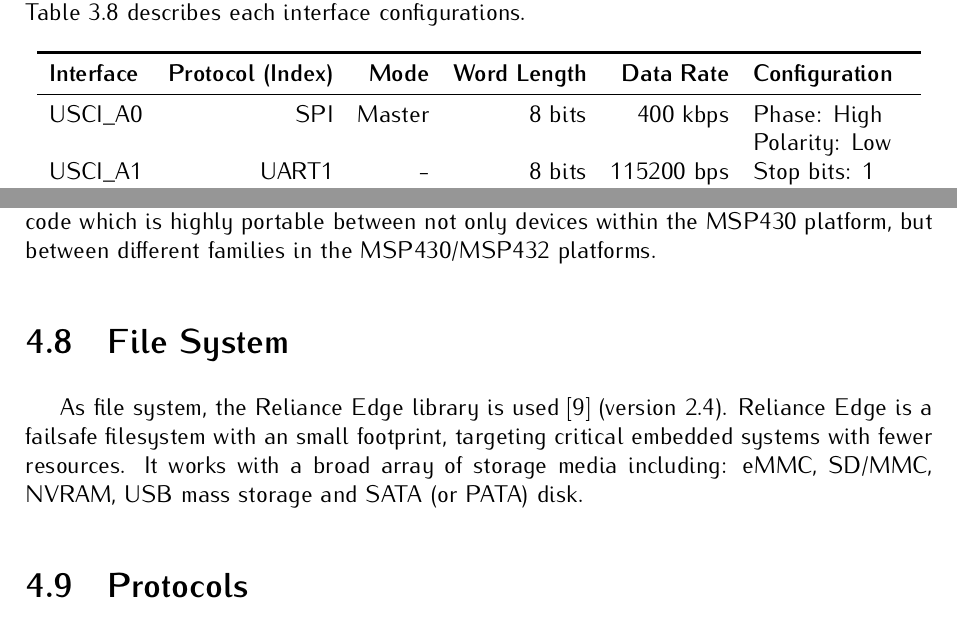
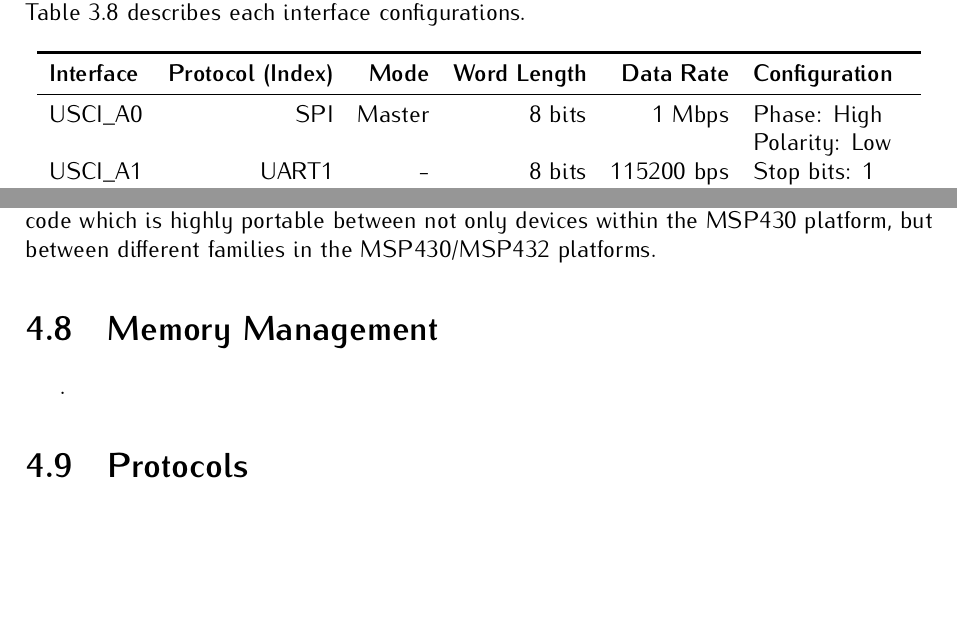
Before and after one commit to spacelab-ufsc/obdh2, a LaTeX book (doc/main.tex, which reads doc/chapters/firmware.tex, doc/chapters/hardware.tex): two parts of pages 29 and 39 of 60, joined at a grey line, cut so that both start at the same text, the shorter picture padded with empty space. Compiled offline with pdfLaTeX.

Commit message:
doc: Updating the clock of the SPI interface

```diff
--- a/doc/chapters/firmware.tex
+++ b/doc/chapters/firmware.tex
@@ -513,9 +513,9 @@ As the Hardware Abstraction Layer (HAL\nomenclature{\textbf{HAL}}{\textit{Hardwa
 
 The DriverLib is meant to provide a ``software'' layer to the programmer in order to facilitate higher level of programming compared to direct register accesses. By using the high level software APIs provided by DriverLib, users can create powerful and intuitive code which is highly portable between not only devices within the MSP430 platform, but between different families in the MSP430/MSP432 platforms.
 
-\section{File System}
+\section{Memory Management}
 
-As file system, the Reliance Edge library is used \cite{reliance_edge} (version 2.4). Reliance Edge is a failsafe filesystem with an small footprint, targeting critical embedded systems with fewer resources. It works with a broad array of storage media including: eMMC, SD/MMC, NVRAM, USB mass storage and SATA (or PATA) disk.
+.
 
 \section{Protocols}
 
--- a/doc/chapters/hardware.tex
+++ b/doc/chapters/hardware.tex
@@ -333,7 +333,7 @@ The microcontroller has 6 Universal Serial Communication Interfaces (USCI\nomenc
         \toprule[1.5pt]
         \textbf{Interface} & \textbf{Protocol (Index)} & \textbf{Mode} & \textbf{Word Length} & \textbf{Data Rate} & \textbf{Configuration} \\
         \midrule
-        USCI\_A0           & SPI                       & Master        & 8 bits               & 400 kbps           & Phase: High \\
+        USCI\_A0           & SPI                       & Master        & 8 bits               & 1 Mbps             & Phase: High \\
                            &                           &               &                      &                    & Polarity: Low \\
         USCI\_A1           & UART1                     & -             & 8 bits               & 115200 bps         & Stop bits: 1 \\
                            &                           &               &                      &                    & Parity: None \\
```
